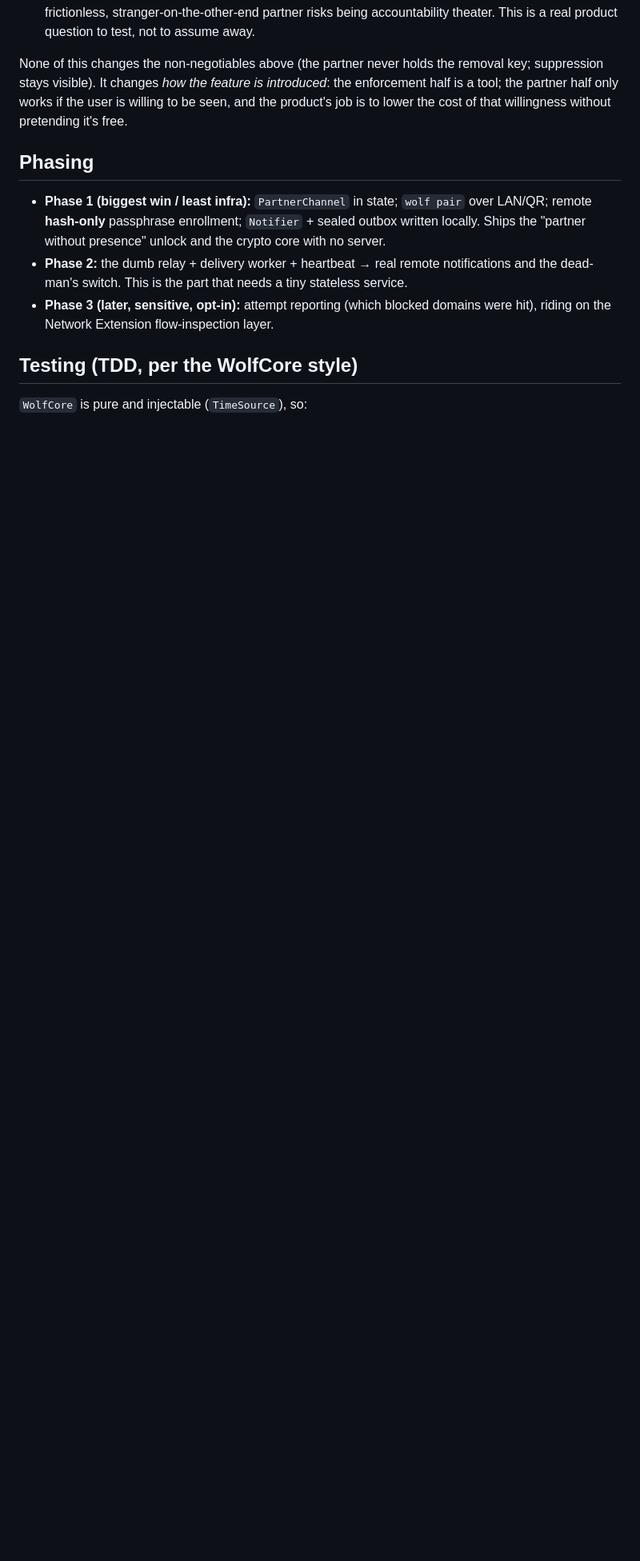
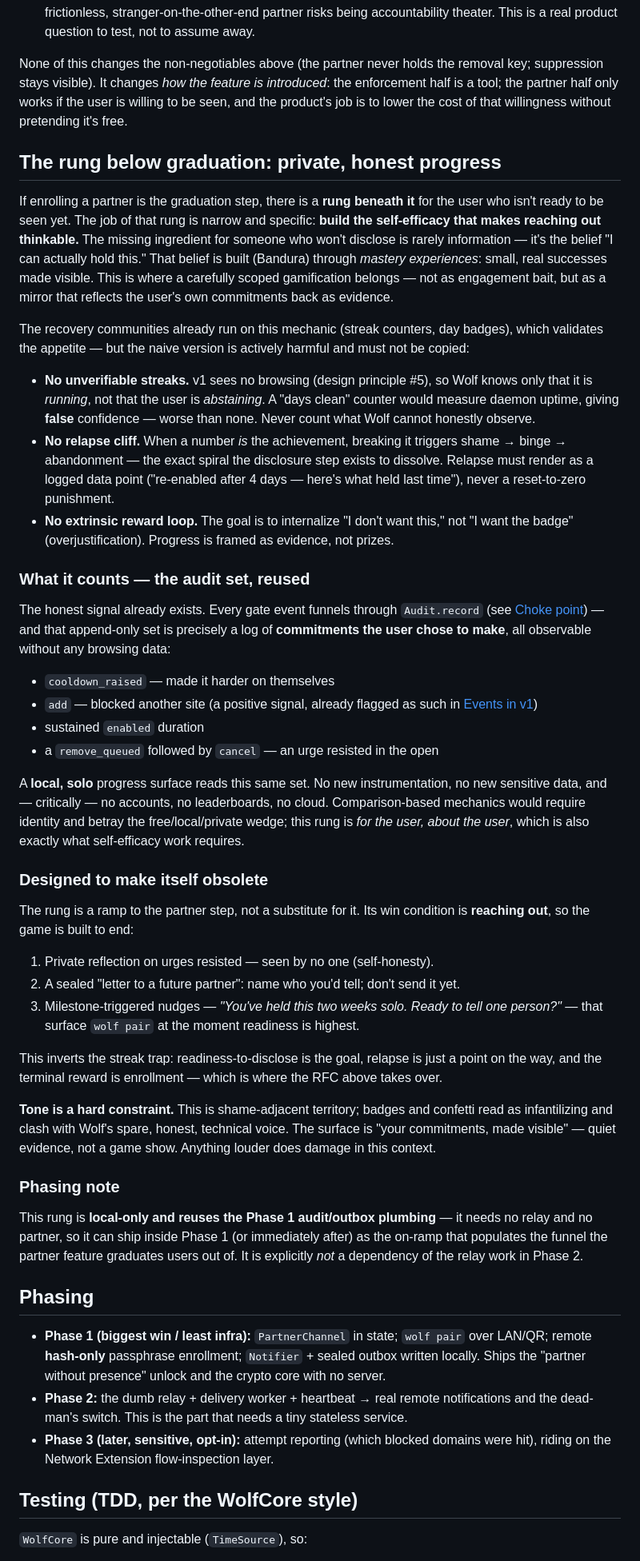
Before and after one commit to installwolf/wolf, a Markdown page: docs/accountability-partner.md, the part around the change. Shown at 80% size. Drawn GitHub-style; blank space fills up the shorter version.

Commit message:
docs(rfc): add the rung below graduation — private, honest progress
A self-efficacy-building on-ramp beneath the partner step, for the user not
yet ready to disclose. Gamification scoped as a mirror of the user's own
commitments (reusing the existing audit event set), local-only, with the win
condition being reaching out — designed to make itself obsolete. Rejects the
harmful naive version: no unverifiable streaks, no relapse cliff, no
extrinsic reward loop, no leaderboards.

Co-Authored-By: Claude Opus 4.8 (1M context) <noreply@anthropic.com>

```diff
--- a/docs/accountability-partner.md
+++ b/docs/accountability-partner.md
@@ -241,6 +241,78 @@ introduced*: the enforcement half is a tool; the partner half only works if the
 user is willing to be seen, and the product's job is to lower the cost of that
 willingness without pretending it's free.
 
+## The rung below graduation: private, honest progress
+
+If enrolling a partner is the graduation step, there is a **rung beneath it** for
+the user who isn't ready to be seen yet. The job of that rung is narrow and
+specific: **build the self-efficacy that makes reaching out thinkable.** The
+missing ingredient for someone who won't disclose is rarely information — it's the
+belief "I can actually hold this." That belief is built (Bandura) through *mastery
+experiences*: small, real successes made visible. This is where a carefully scoped
+gamification belongs — not as engagement bait, but as a mirror that reflects the
+user's own commitments back as evidence.
+
+The recovery communities already run on this mechanic (streak counters, day
+badges), which validates the appetite — but the naive version is actively harmful
+and must not be copied:
+
+- **No unverifiable streaks.** v1 sees no browsing (design principle #5), so Wolf
+  knows only that it is *running*, not that the user is *abstaining*. A
+  "days clean" counter would measure daemon uptime, giving **false** confidence —
+  worse than none. Never count what Wolf cannot honestly observe.
+- **No relapse cliff.** When a number *is* the achievement, breaking it triggers
+  shame → binge → abandonment — the exact spiral the disclosure step exists to
+  dissolve. Relapse must render as a logged data point ("re-enabled after 4 days —
+  here's what held last time"), never a reset-to-zero punishment.
+- **No extrinsic reward loop.** The goal is to internalize "I don't want this,"
+  not "I want the badge" (overjustification). Progress is framed as evidence, not
+  prizes.
+
+### What it counts — the audit set, reused
+
+The honest signal already exists. Every gate event funnels through
+`Audit.record` (see [Choke point](#choke-point)) — and that append-only set is
+precisely a log of **commitments the user chose to make**, all observable without
+any browsing data:
+
+- `cooldown_raised` — made it harder on themselves
+- `add` — blocked another site (a positive signal, already flagged as such in
+  [Events in v1](#events-in-v1))
+- sustained `enabled` duration
+- a `remove_queued` followed by `cancel` — an urge resisted in the open
+
+A **local, solo** progress surface reads this same set. No new instrumentation, no
+new sensitive data, and — critically — no accounts, no leaderboards, no cloud.
+Comparison-based mechanics would require identity and betray the free/local/private
+wedge; this rung is *for the user, about the user*, which is also exactly what
+self-efficacy work requires.
+
+### Designed to make itself obsolete
+
+The rung is a ramp to the partner step, not a substitute for it. Its win condition
+is **reaching out**, so the game is built to end:
+
+1. Private reflection on urges resisted — seen by no one (self-honesty).
+2. A sealed "letter to a future partner": name who you'd tell; don't send it yet.
+3. Milestone-triggered nudges — *"You've held this two weeks solo. Ready to tell
+   one person?"* — that surface `wolf pair` at the moment readiness is highest.
+
+This inverts the streak trap: readiness-to-disclose is the goal, relapse is just a
+point on the way, and the terminal reward is enrollment — which is where the RFC
+above takes over.
+
+**Tone is a hard constraint.** This is shame-adjacent territory; badges and
+confetti read as infantilizing and clash with Wolf's spare, honest, technical
+voice. The surface is "your commitments, made visible" — quiet evidence, not a
+game show. Anything louder does damage in this context.
+
+### Phasing note
+
+This rung is **local-only and reuses the Phase 1 audit/outbox plumbing** — it
+needs no relay and no partner, so it can ship inside Phase 1 (or immediately
+after) as the on-ramp that populates the funnel the partner feature graduates
+users out of. It is explicitly *not* a dependency of the relay work in Phase 2.
+
 ## Phasing
 
 - **Phase 1 (biggest win / least infra):** `PartnerChannel` in state; `wolf pair`
```
